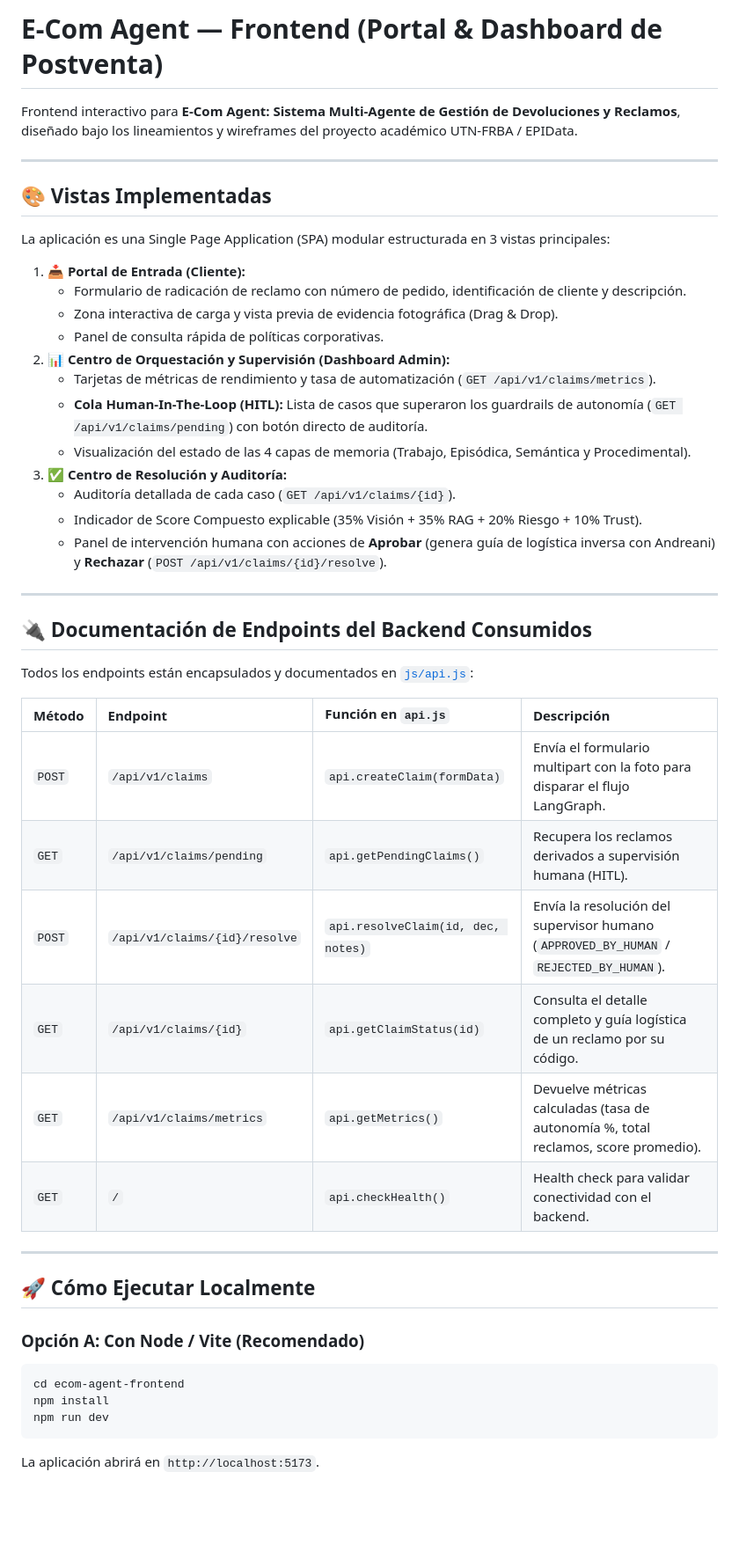
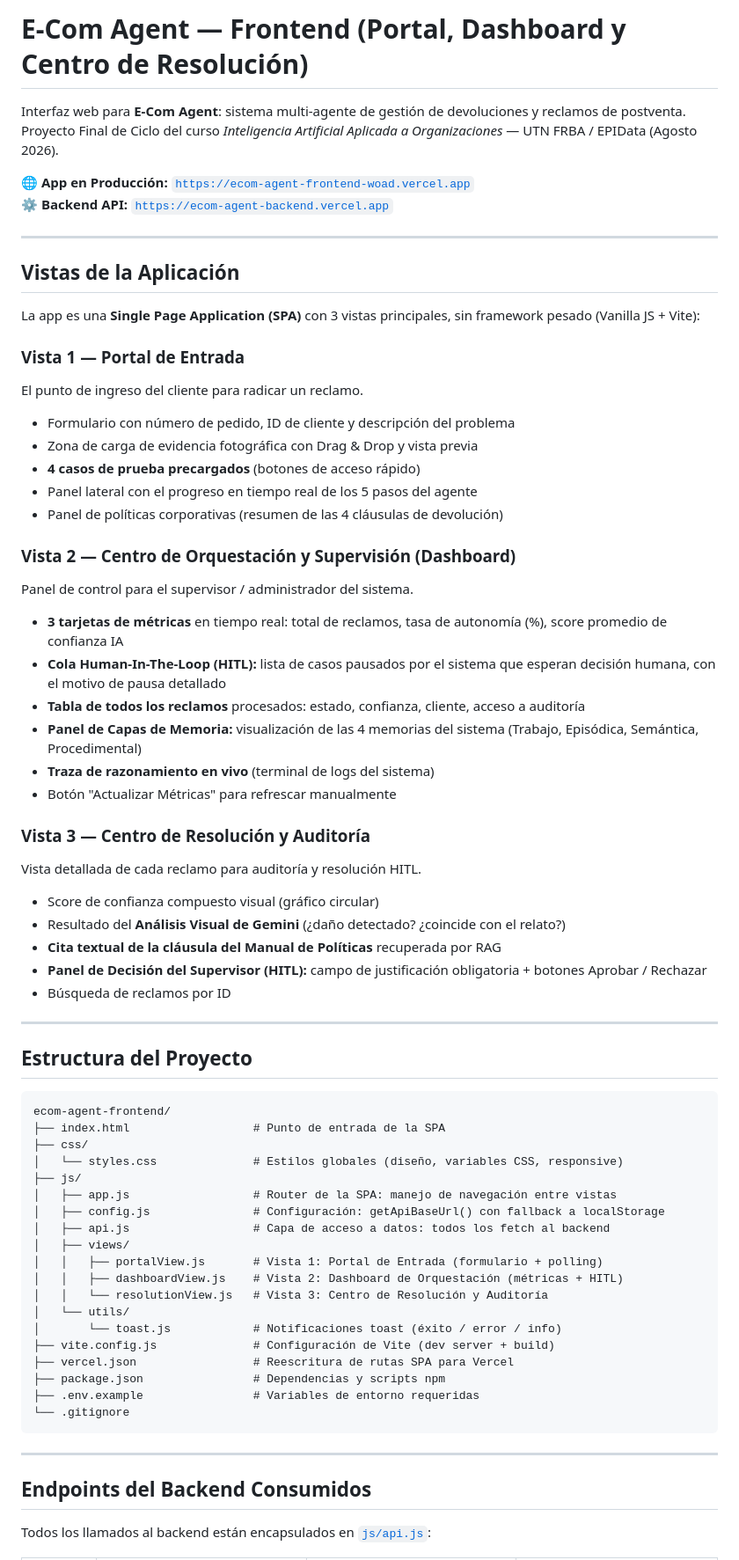
Before and after one commit to nalancay17/ecom-agent-frontend, a Markdown page: README.md, the part around one of its changes. Shown at 88% size. Rendered like a GitHub page; blank space fills up the shorter version.

Commit message:
Actualización readme

````diff
--- a/README.md
+++ b/README.md
@@ -1,50 +1,76 @@
-# E-Com Agent — Frontend (Portal & Dashboard de Postventa)
+# E-Com Agent — Frontend (Portal, Dashboard y Centro de Resolución)
 
-Frontend interactivo para **E-Com Agent: Sistema Multi-Agente de Gestión de Devoluciones y Reclamos**, diseñado bajo los lineamientos y wireframes del proyecto académico UTN-FRBA / EPIData.
+Interfaz web para **E-Com Agent**: sistema multi-agente de gestión de devoluciones y reclamos de postventa. Proyecto Final de Ciclo del curso *Inteligencia Artificial Aplicada a Organizaciones* — UTN FRBA / EPIData (Agosto 2026).
+
+**🌐 App en Producción:** [`https://ecom-agent-frontend-woad.vercel.app`](https://ecom-agent-frontend-woad.vercel.app)
+**⚙️ Backend API:** [`https://ecom-agent-backend.vercel.app`](https://ecom-agent-backend.vercel.app)
 
 ---
 
-## 🎨 Vistas Implementadas
+## Vistas de la Aplicación
 
-La aplicación es una Single Page Application (SPA) modular estructurada en 3 vistas principales:
+La app es una **Single Page Application (SPA)** con 3 vistas principales, sin framework pesado (Vanilla JS + Vite):
 
-1. **📥 Portal de Entrada (Cliente):**
-   - Formulario de radicación de reclamo con número de pedido, identificación de cliente y descripción.
-   - Zona interactiva de carga y vista previa de evidencia fotográfica (Drag & Drop).
-   - Panel de consulta rápida de políticas corporativas.
-2. **📊 Centro de Orquestación y Supervisión (Dashboard Admin):**
-   - Tarjetas de métricas de rendimiento y tasa de automatización (`GET /api/v1/claims/metrics`).
-   - **Cola Human-In-The-Loop (HITL):** Lista de casos que superaron los guardrails de autonomía (`GET /api/v1/claims/pending`) con botón directo de auditoría.
-   - Visualización del estado de las 4 capas de memoria (Trabajo, Episódica, Semántica y Procedimental).
-3. **✅ Centro de Resolución y Auditoría:**
-   - Auditoría detallada de cada caso (`GET /api/v1/claims/{id}`).
-   - Indicador de Score Compuesto explicable (35% Visión + 35% RAG + 20% Riesgo + 10% Trust).
-   - Panel de intervención humana con acciones de **Aprobar** (genera guía de logística inversa con Andreani) y **Rechazar** (`POST /api/v1/claims/{id}/resolve`).
+### Vista 1 — Portal de Entrada
+
+El punto de ingreso del cliente para radicar un reclamo.
+
+- Formulario con número de pedido, ID de cliente y descripción del problema
+- Zona de carga de evidencia fotográfica con Drag & Drop y vista previa
+- **4 casos de prueba precargados** (botones de acceso rápido)
+- Panel lateral con el progreso en tiempo real de los 5 pasos del agente
+- Panel de políticas corporativas (resumen de las 4 cláusulas de devolución)
+
+### Vista 2 — Centro de Orquestación y Supervisión (Dashboard)
+
+Panel de control para el supervisor / administrador del sistema.
+
+- **3 tarjetas de métricas** en tiempo real: total de reclamos, tasa de autonomía (%), score promedio de confianza IA
+- **Cola Human-In-The-Loop (HITL):** lista de casos pausados por el sistema que esperan decisión humana, con el motivo de pausa detallado
+- **Tabla de todos los reclamos** procesados: estado, confianza, cliente, acceso a auditoría
+- **Panel de Capas de Memoria:** visualización de las 4 memorias del sistema (Trabajo, Episódica, Semántica, Procedimental)
+- **Traza de razonamiento en vivo** (terminal de logs del sistema)
+- Botón "Actualizar Métricas" para refrescar manualmente
+
+### Vista 3 — Centro de Resolución y Auditoría
+
+Vista detallada de cada reclamo para auditoría y resolución HITL.
+
+- Score de confianza compuesto visual (gráfico circular)
+- Resultado del **Análisis Visual de Gemini** (¿daño detectado? ¿coincide con el relato?)
+- **Cita textual de la cláusula del Manual de Políticas** recuperada por RAG
+- **Panel de Decisión del Supervisor (HITL):** campo de justificación obligatoria + botones Aprobar / Rechazar
+- Búsqueda de reclamos por ID
 
 ---
 
-## 🔌 Documentación de Endpoints del Backend Consumidos
+## Estructura del Proyecto
 
-Todos los endpoints están encapsulados y documentados en [`js/api.js`](js/api.js):
-
-| Método | Endpoint | Función en `api.js` | Descripción |
-| :--- | :--- | :--- | :--- |
-| `POST` | `/api/v1/claims` | `api.createClaim(formData)` | Envía el formulario multipart con la foto para disparar el flujo LangGraph. |
-| `GET` | `/api/v1/claims/pending` | `api.getPendingClaims()` | Recupera los reclamos derivados a supervisión humana (HITL). |
-| `POST` | `/api/v1/claims/{id}/resolve` | `api.resolveClaim(id, dec, notes)` | Envía la resolución del supervisor humano (`APPROVED_BY_HUMAN` / `REJECTED_BY_HUMAN`). |
-| `GET` | `/api/v1/claims/{id}` | `api.getClaimStatus(id)` | Consulta el detalle completo y guía logística de un reclamo por su código. |
-| `GET` | `/api/v1/claims/metrics` | `api.getMetrics()` | Devuelve métricas calculadas (tasa de autonomía %, total reclamos, score promedio). |
-| `GET` | `/` | `api.checkHealth()` | Health check para validar conectividad con el backend. |
+```
+ecom-agent-frontend/
+├── index.html                  # Punto de entrada de la SPA
+├── css/
+│   └── styles.css              # Estilos globales (diseño, variables CSS, responsive)
+├── js/
+│   ├── app.js                  # Router de la SPA: manejo de navegación entre vistas
+│   ├── config.js               # Configuración: getApiBaseUrl() con fallback a localStorage
+│   ├── api.js                  # Capa de acceso a datos: todos los fetch al backend
+│   ├── views/
+│   │   ├── portalView.js       # Vista 1: Portal de Entrada (formulario + polling)
+│   │   ├── dashboardView.js    # Vista 2: Dashboard de Orquestación (métricas + HITL)
+│   │   └── resolutionView.js   # Vista 3: Centro de Resolución y Auditoría
+│   └── utils/
+│       └── toast.js            # Notificaciones toast (éxito / error / info)
+├── vite.config.js              # Configuración de Vite (dev server + build)
+├── vercel.json                 # Reescritura de rutas SPA para Vercel
+├── package.json                # Dependencias y scripts npm
+├── .env.example                # Variables de entorno requeridas
+└── .gitignore
+```
 
 ---
 
-## 🚀 Cómo Ejecutar Localmente
+## Endpoints del Backend Consumidos
 
-### Opción A: Con Node / Vite (Recomendado)
-```bash
-cd ecom-agent-frontend
-npm install
-npm run dev
-```
-La aplicación abrirá en `http://localhost:5173`.
+Todos los llamados al backend están encapsulados en [`js/api.js`](js/api.js):
 
````
Also changed, not shown: other parts of README.md (+92 -18 lines).
